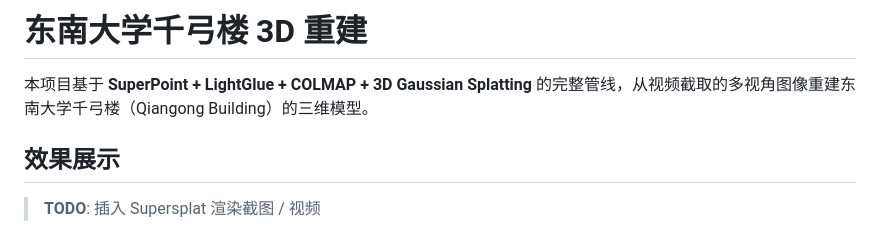
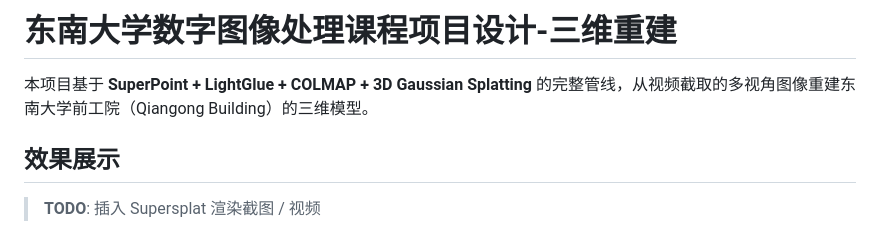
Before and after one commit to aMiaozi/SEU-DIP-Final-project-3D-reconstruction, a Markdown page: README.md, the part around the change. Drawn GitHub-style.

Commit message:
Revise README for project title and description
Updated project title and description in README.md.

```diff
--- a/README.md
+++ b/README.md
@@ -1,6 +1,6 @@
-# 东南大学千弓楼 3D 重建
+# 东南大学数字图像处理课程项目设计-三维重建
 
-本项目基于 **SuperPoint + LightGlue + COLMAP + 3D Gaussian Splatting** 的完整管线，从视频截取的多视角图像重建东南大学千弓楼（Qiangong Building）的三维模型。
+本项目基于 **SuperPoint + LightGlue + COLMAP + 3D Gaussian Splatting** 的完整管线，从视频截取的多视角图像重建东南大学前工院（Qiangong Building）的三维模型。
 
 ## 效果展示
 
```
